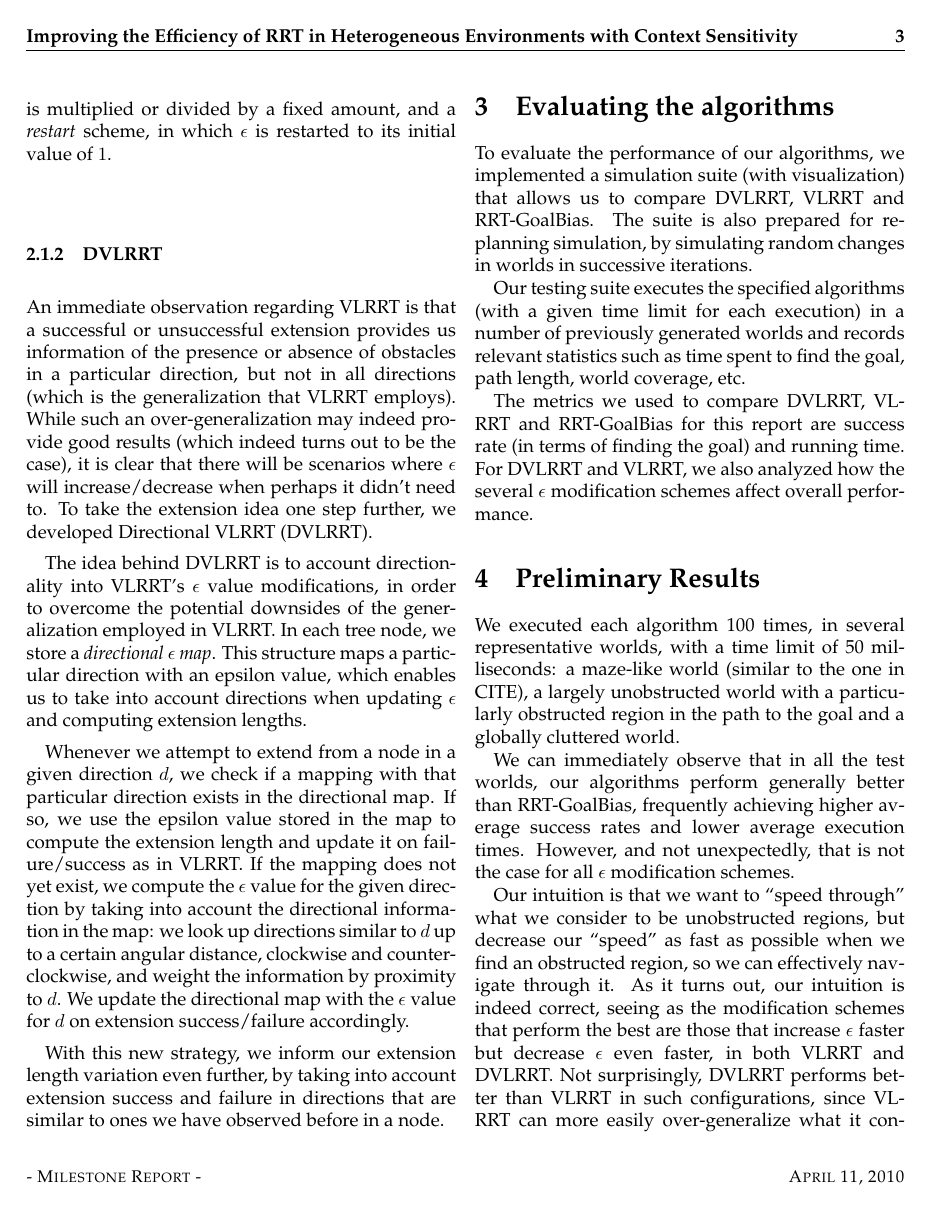
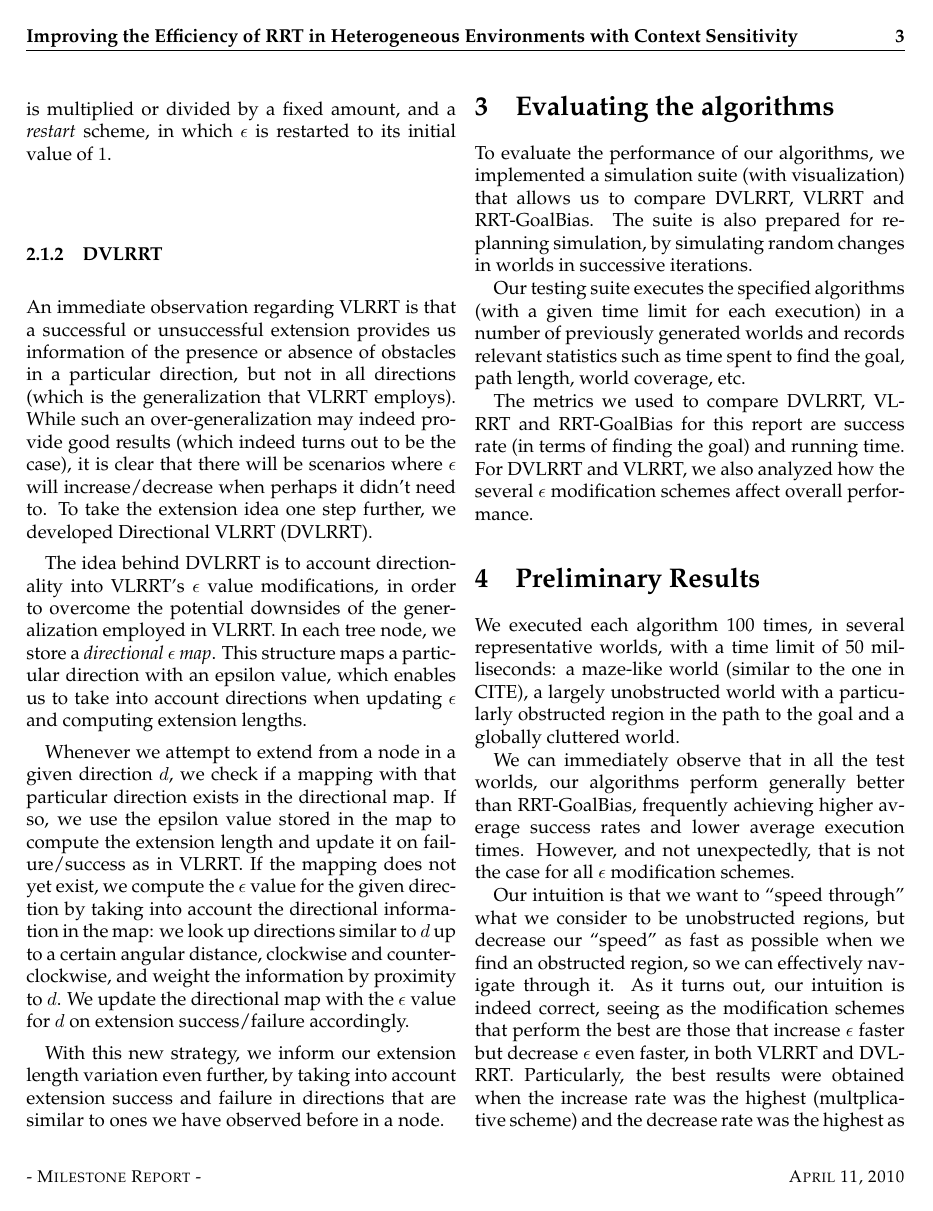
Before and after one commit to yulinzhang/vlerrt, a LaTeX document (docs/report/milestone.tex): page 3 of 4. Compiled offline with pdfLaTeX.

Commit message:
slight adjustment to the results section

```diff
--- a/docs/report/milestone.tex
+++ b/docs/report/milestone.tex
@@ -128,7 +128,10 @@ that is not the case for all $\epsilon$ modification schemes.
 Our intuition is that we want to ``speed through'' what we consider to be unobstructed regions, but decrease our
 ``speed'' as fast as possible when we find an obstructed region, so we can effectively navigate through it. As it turns
 out, our intuition is indeed correct, seeing as the modification schemes that perform the best are those that
-increase $\epsilon$ faster but decrease $\epsilon$ even faster, in both VLRRT and DVLRRT. Not surprisingly,
+increase $\epsilon$ faster but decrease $\epsilon$ even faster, in both VLRRT and DVLRRT. Particularly, the best
+results were obtained when the increase rate was the highest (multplicative scheme) and the decrease rate was the
+highest as well (restarting scheme).
+Not surprisingly,
 DVLRRT performs better than VLRRT in such configurations, since VLRRT can more easily over-generalize what it
 considers to be an obstructed or an unobstructed region. Note that even if both increase and decrease schemes are
 linear, both our algorithms still outperform RRT-GoalBias (more noticeably in execution time than success rate). This
```
